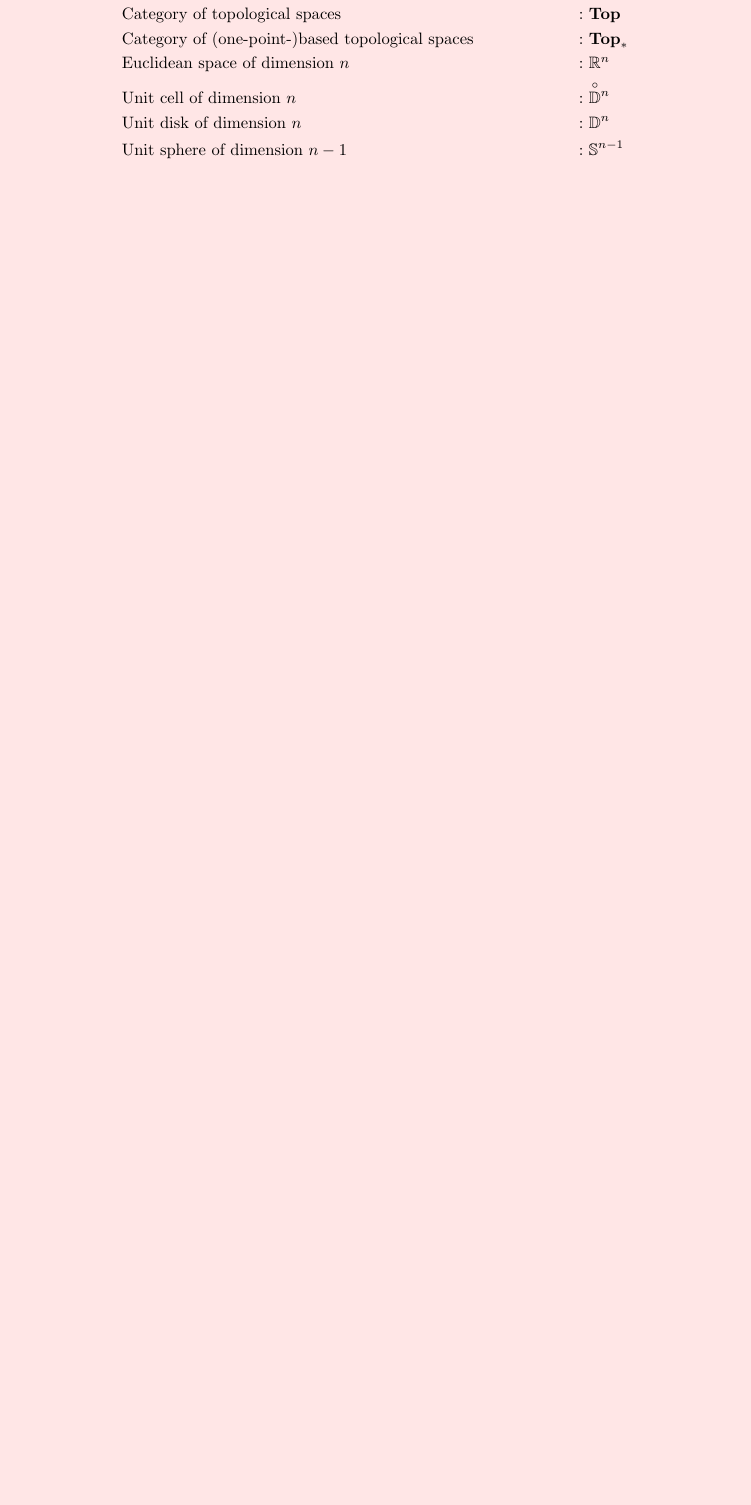
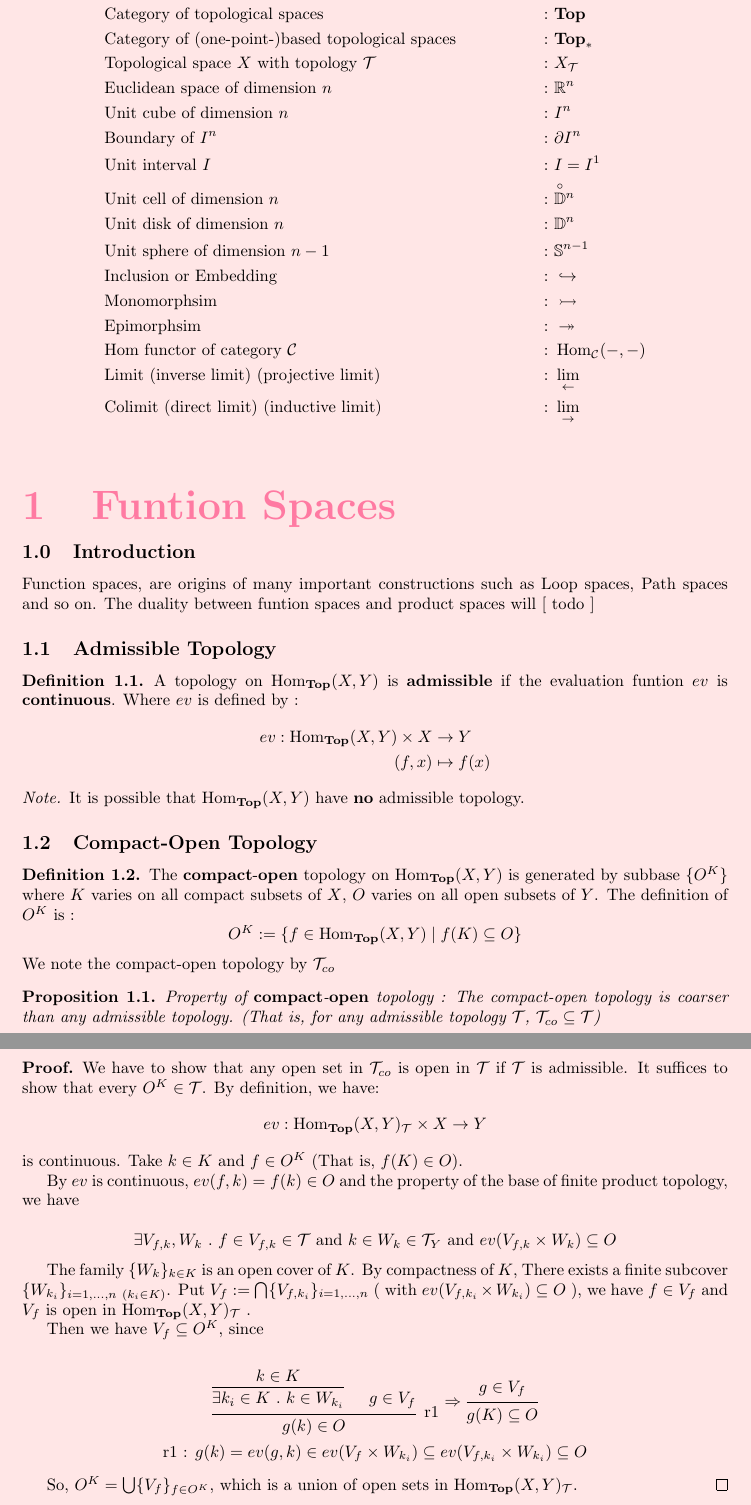
Before and after one commit to Cloudifold/Notes-Codes, a LaTeX document (Topology/algebraic_topology_1.tex): part of page 2 of 2 before the commit and two parts of pages 2 and 3 of 3 after it, the two joined at a grey line, cut so that both start at the same text, the shorter picture padded with empty space. Compiled offline with pdfLaTeX.

Commit message:
Changed typesetting scheme

```diff
--- a/Topology/function_spaces.tex
+++ b/Topology/algebraic_topology_1.tex
@@ -32,6 +32,8 @@
 \newtheorem{defn}{Definition}[section]
 \newtheorem{conj}{Conjecture}[section]
 \newtheorem{exmp}{Example}[section]
+
+\newtheorem*{prf}{Proof}
 
 \theoremstyle{remark}
 \newtheorem*{rem}{Remark}
@@ -289,12 +291,20 @@
 \DeclareMathOperator{\Var}{Var}
 \DeclareMathOperator{\Th}{Th}
 \DeclareMathOperator{\Jac}{\rm{Jac}}
+\DeclareMathOperator{\Rel}{\rm{rel}}
 \DeclareMathOperator{\Specmax}{\rm{Spec_{max}}}
 \renewcommand{\Re}{\operatorname{Re}}
 \renewcommand{\Im}{\operatorname{Im}}
 \DeclareMathOperator{\Adj}{Adj}
 \DeclarePairedDelimiter{\ceil}{\lceil}{\rceil}
 \DeclarePairedDelimiter{\floor}{\lfloor}{\rfloor}
+
+% above : global newcommands and global operators
+%
+% below : local newcommands amd local operators
+
+\newcommand{\phead}{\hspace*{0.46cm}}
+\DeclareMathOperator{\Homtop}{\rm{Hom}_{\mbf{Top}}}
 
 \begin{document}
     \title{Funtion Spaces}
@@ -309,13 +319,107 @@
     \vspace*{0.3cm}
 
     \begin{align*}
-        & \text{Category of sets } &: \ &\mbf{Set} \\
-        & \text{Category of topological spaces }&: \ &\mbf{Top} \\
-        & \text{Category of (one-point-)based topological spaces }&: \  &\mbf{Top}_* \\
+        & \text{Category of sets } &: \ & \mbf{Set} \\
+        & \text{Category of topological spaces }&: \ & \mbf{Top} \\
+        & \text{Category of (one-point-)based topological spaces }&: \  & \mbf{Top}_* \\
+        & \text{Topological space $X$ with topology $\mcT$ } &: \ & X_{\mcT}\\
         & \text{Euclidean space of dimension $n$ } &: \ & \bbRn\\
+        & \text{Unit cube of dimension $n$ } &: \ & I^n\\
+        & \text{Boundary of $I^n$ }          &: \ & \partial I^n\\
+        & \text{Unit interval $I$}           &: \ & I = I^1\\
         & \text{Unit cell of dimension $n$ } &: \ & \unitcell{n} \\
         & \text{Unit disk of dimension $n$ } &: \ & \bbD^n\\
         & \text{Unit sphere of dimension $n-1$ } &: \ & \bbS^{n-1}\\
+        & \text{Inclusion or Embedding } &: \ & \hookrightarrow \\
+        & \text{Monomorphsim }      &: \ & \rightarrowtail \\
+        & \text{Epimorphsim }       &: \ & \twoheadrightarrow \\
+        & \text{Hom functor of category $\mcC $} &: \ & \Hom_{\mcC}(-,-)\\
+        & \text{Limit (inverse limit) (projective limit) } &: \ & \lim_{\leftarrow} \\
+        & \text{Colimit (direct limit) (inductive limit) } &: \ & \lim_{\rightarrow} \\
     \end{align*}
 
+
+    \section{Funtion Spaces}
+
+    \setcounter{subsection}{-1}
+
+    \subsection{Introduction}
+
+    Function spaces, are origins of many important constructions such as
+    Loop spaces, Path spaces and so on.
+    The duality between funtion spaces and product spaces will [ todo ]
+
+    \subsection{Admissible Topology}
+
+    \begin{defn}
+        A topology on $\Homtop(X, Y)$ is $\mbf{admissible}$ if
+        the evaluation funtion $ev$ is $\mbf{continuous}$. Where $ev$ is defined by :
+        \begin{align*}
+            ev  : \Homtop(X,Y) \times X & \to Y \\
+            (f, x)& \mapsto f(x)
+        \end{align*}
+    \end{defn}
+
+    \begin{note}
+        It is possible that $\Homtop(X,Y)$ have $\mbf{no}$ admissible topology.
+    \end{note}
+
+    \subsection{Compact-Open Topology}
+
+    \begin{defn}
+        The $\mbf{compact\text{-}open}$ topology on $\Homtop(X,Y)$ is generated by
+        subbase $\{O^K\}$ where $K$ varies on all compact subsets of $X$,
+        $O$ varies on all open subsets of $Y$.
+        The definition of $O^K$ is :
+        $$ O^K := \{ f \in \Homtop(X,Y) \mid f(K) \subseteq O \} $$
+        We note the compact-open topology by $\mcT_{co}$
+    \end{defn}
+
+    \begin{prop}
+        Property of $\mbf{compact\text{-}open}$ topology : The compact-open topology
+        is coarser than any admissible topology.
+        (That is, for any admissible topology $\mcT$, $\mcT_{co} \subseteq \mcT$)
+    \end{prop}
+    \begin{prf}
+        We have to show that any open set in $\mcT_{co}$ is open in $\mcT$ if $\mcT$ is admissible.
+        It suffices to show that every $O^K \in \mcT$. By definition, we have:
+        $$ ev : \Homtop(X,Y)_{\mcT} \times X \to Y $$
+        is continuous. Take $k \in K$ and $f \in O^K$ (That is, $f(K) \in O$).
+        \par By $ev$ is continuous,
+        $ ev(f, k) = f(k) \in O$ and the property of the base of finite product topology,
+        we have
+
+        $$
+        \E V_{f,k}, W_k \ .\
+        f \in V_{f,k} \in \mcT \text{ and } k \in W_k \in \mcT_Y \text{ and } ev(V_{f,k} \times W_k) \subseteq O
+        $$
+
+        \par The family $\{W_k\}_{k \in K}$ is an open cover of $K$. By compactness of $K$,
+        There exists a finite subcover $\{W_{k_i}\}_{i=1,\dots ,n\ (k_i \in K)}$. Put
+        $V_f := \bigcap \{ V_{f,k_i} \}_{i=1,\dots ,n} $ ( with $ev(V_{f,k_i} \times W_{k_i}) \subseteq O$ ), we have $f \in V_f$
+        and $V_f$ is open in $\Homtop(X,Y)_{\mcT}$ .
+        \par Then we have $V_f \subseteq O^K$, since \\
+        \begin{center}
+        \begin{prooftree}
+            \hypo{ k \in K }
+            \infer1{ \E k_i \in K \ . \ k \in W_{k_i} }
+            \hypo{ g \in V_f }
+            \infer2[r1]{ g(k) \in O }
+        \end{prooftree}
+        $\Rightarrow$
+        \begin{prooftree}
+            \hypo{g \in V_f }
+            \infer1{ g(K) \subseteq O }
+        \end{prooftree}
+        \ \\
+        \ \\
+        r1 : $g(k)=ev(g,k) \in ev(V_f \times W_{k_i}) \subseteq ev(V_{f,k_i} \times W_{k_i}) \subseteq O $\\
+        \end{center}
+
+
+        So, $O^K = \bigcup \{V_f\}_{f \in O^K}$, which is a union of open sets in $\Homtop(X,Y)_{\mcT}$.
+        \qed
+    \end{prf}
+
+
 \end{document}
```
Also changed, not shown: Note_Commutative_Algebra/Atiyah_chapter1.tex (+6 -1 lines), template.tex (+5 -0 lines), Note_Commutative_Algebra/Atiyah_chapter1.pdf, Topology/algebraic_topology_1.pdf (added), Topology/function_spaces.pdf (deleted).
